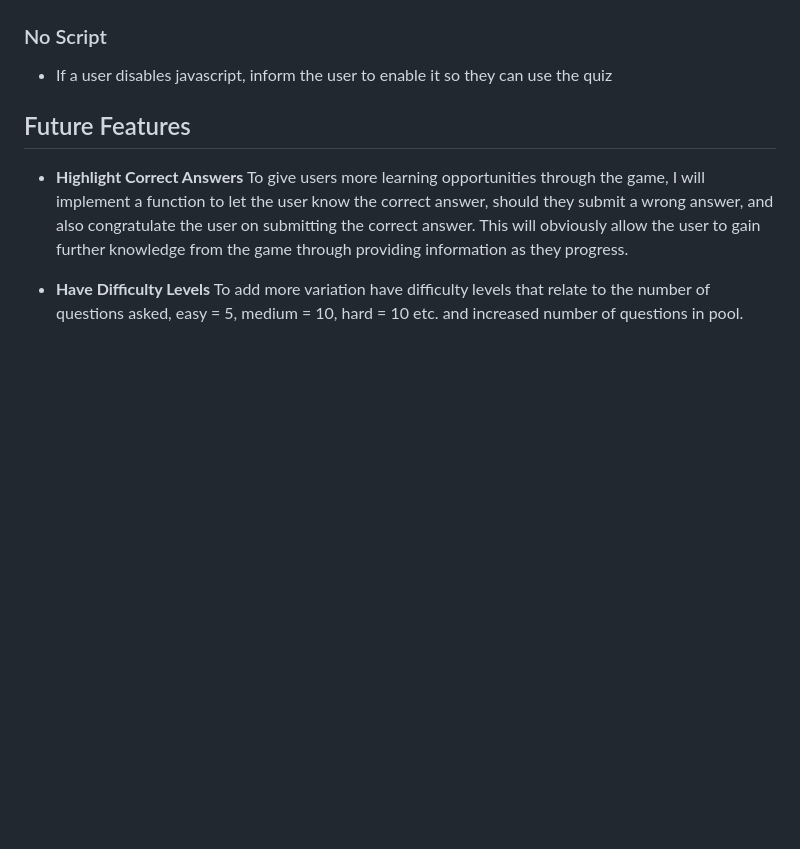
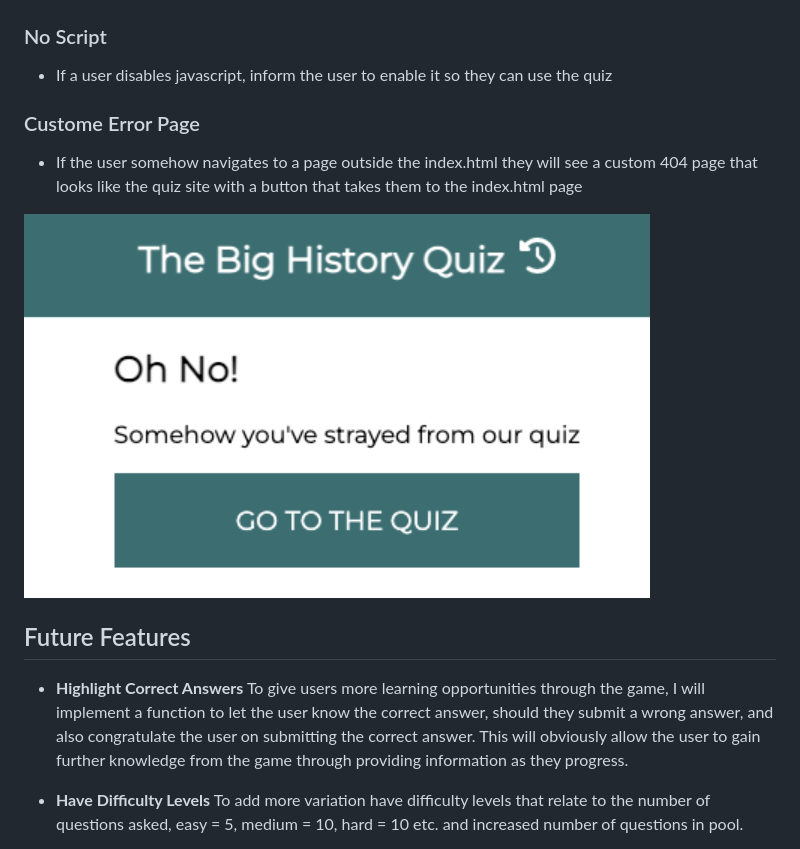
Before and after one commit to JimGardner0204/TheBigHistoryQuiz, a Markdown page: README.md, the part around the change. Rendered like a GitHub page; pictures changed too: assets/images/custom error page.PNG (added); blank space fills up the shorter version.

```diff
--- a/README.md
+++ b/README.md
@@ -74,6 +74,12 @@ The site has been created to improve my javaScript skills as well as further dev
 ### No Script
 
 - If a user disables javascript, inform the user to enable it so they can use the quiz
+
+### Custome Error Page
+
+- If the user somehow navigates to a page outside the index.html they will see a custom 404 page that looks like the quiz site with a button that takes them to the index.html page
+
+![Custom Error Page](assets/images/custom%20error%20page.PNG)
 
 ## Future Features
 
```
Also changed, not shown: 2 other files.
